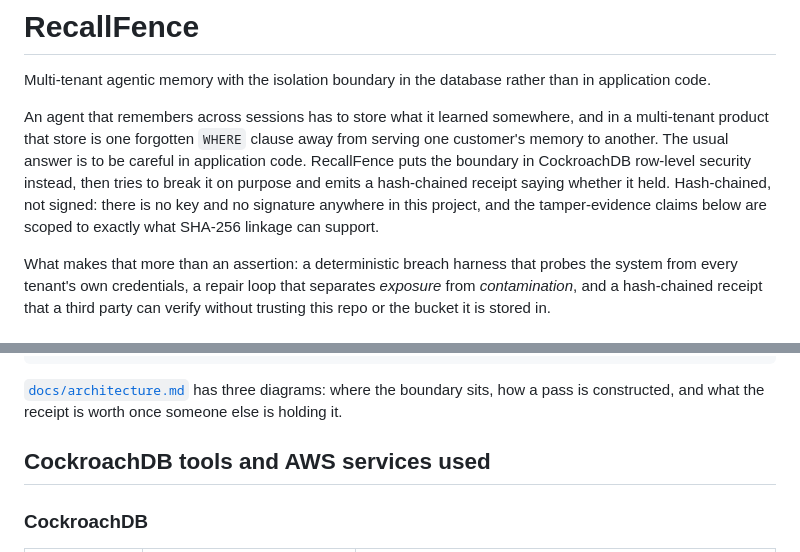
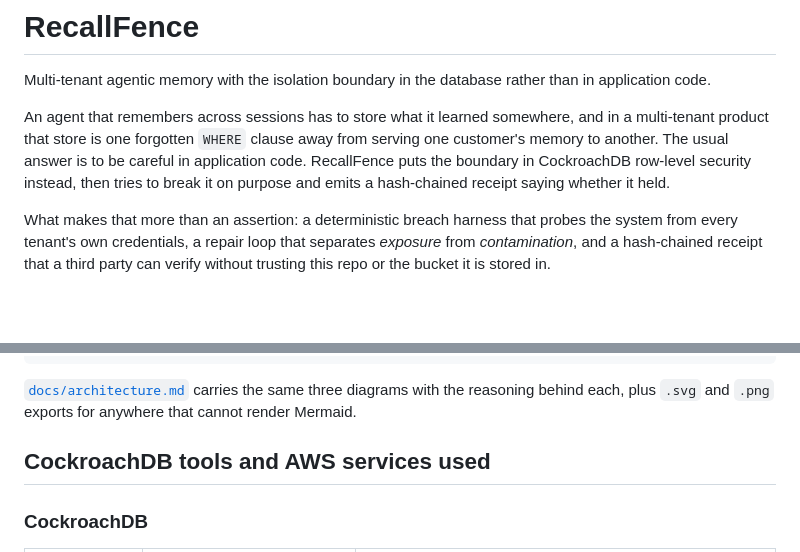
Before and after one commit to sneg55/recallfence, a Markdown page: README.md, 2 parts joined by grey strips. Rendered like a GitHub page; blank space fills up the shorter version.

````diff
--- a/README.md
+++ b/README.md
@@ -8,9 +8,7 @@ and in a multi-tenant product that store is one forgotten `WHERE` clause away
 from serving one customer's memory to another. The usual answer is to be careful
 in application code. RecallFence puts the boundary in CockroachDB row-level
 security instead, then tries to break it on purpose and emits a hash-chained
-receipt saying whether it held. Hash-chained, not signed: there is no key and no
-signature anywhere in this project, and the tamper-evidence claims below are
-scoped to exactly what SHA-256 linkage can support.
+receipt saying whether it held.
 
 What makes that more than an assertion: a deterministic breach harness that
 probes the system from every tenant's own credentials, a repair loop that
@@ -161,9 +240,9 @@ web/        replay dashboard, rendered from a committed snapshot
 docs/       architecture.md, three diagrams: the boundary, the proof, the receipt
 ```
 
-[`docs/architecture.md`](docs/architecture.md) has three diagrams: where the
-boundary sits, how a pass is constructed, and what the receipt is worth once
-someone else is holding it.
+[`docs/architecture.md`](docs/architecture.md) carries the same three diagrams
+with the reasoning behind each, plus `.svg` and `.png` exports for anywhere that
+cannot render Mermaid.
 
 ## CockroachDB tools and AWS services used
 
````
Also changed, not shown: other parts of README.md (+100 -64 lines), docs/submission.md (added, +208 -0 lines).
